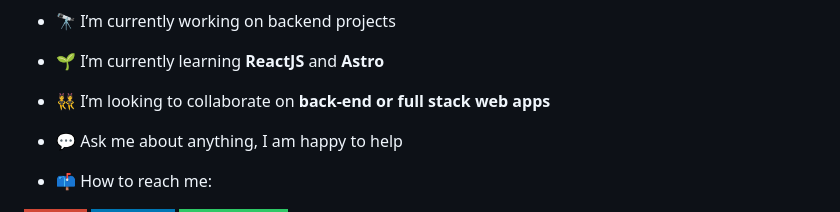
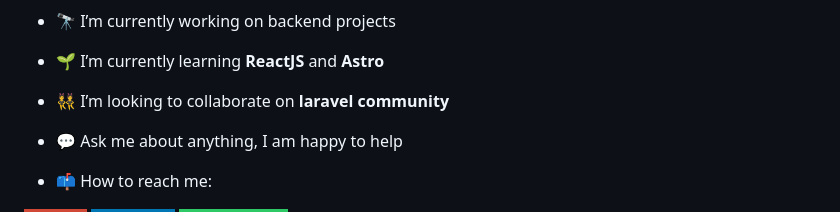
Before and after one commit to dmarsal90/dmarsal90, a Markdown page: README.md, the part around the change. Drawn GitHub-style; badges without logos.

```diff
--- a/README.md
+++ b/README.md
@@ -25,7 +25,7 @@
 
 - 🌱 I’m currently learning **ReactJS** and **Astro**
 
-- 👯 I’m looking to collaborate on **back-end or full stack web apps**
+- 👯 I’m looking to collaborate on **laravel community**
 
 - 💬 Ask me about anything, I am happy to help
 
```
